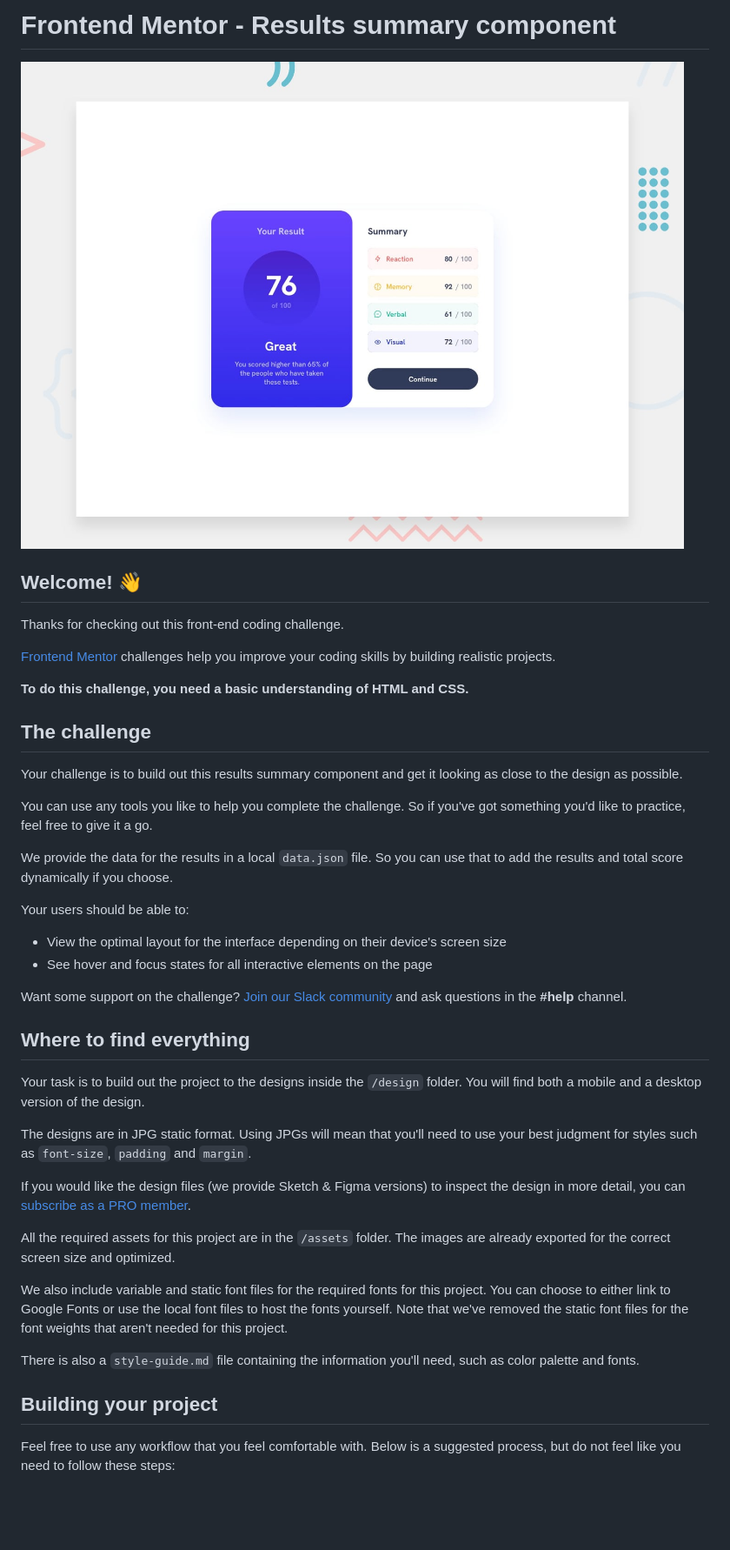
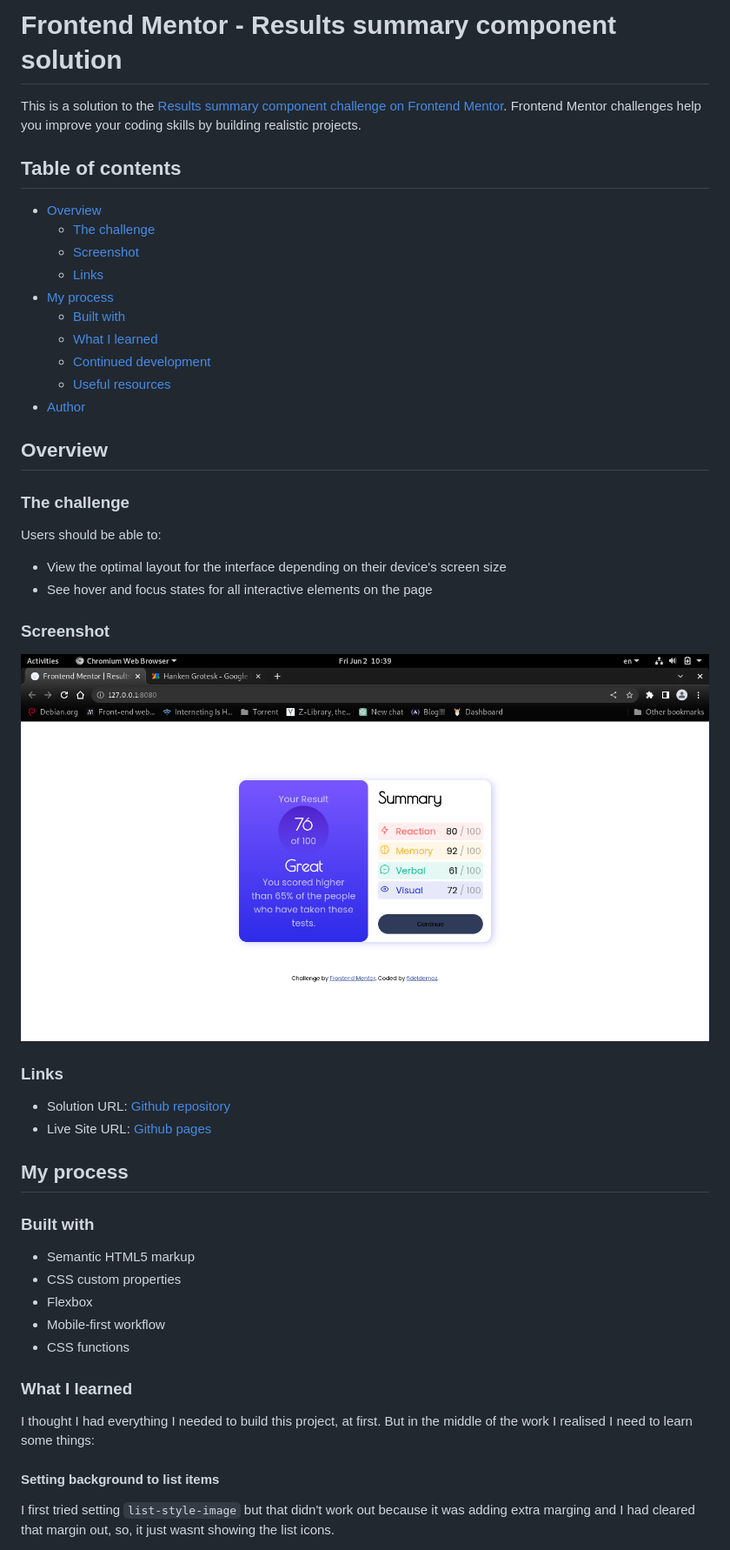
Before and after one commit to fideldemoz/results-summary-fem, a Markdown page: README.md, the part around the change printed below. Shown: that part at 87% size. Rendered like a GitHub page; pictures changed too: assets/images/screenshot.png (added); blank space fills up the shorter version.

```diff
--- a/README.md
+++ b/README.md
@@ -1,45 +1,52 @@
-# Frontend Mentor - Results summary component
+# Frontend Mentor - Results summary component solution
 
-![Design preview for the Results summary component coding challenge](./design/desktop-preview.jpg)
+This is a solution to the [Results summary component challenge on Frontend Mentor](https://www.frontendmentor.io/challenges/results-summary-component-CE_K6s0maV). Frontend Mentor challenges help you improve your coding skills by building realistic projects.
 
-## Welcome! 👋
+## Table of contents
 
-Thanks for checking out this front-end coding challenge.
+- [Overview](#overview)
+  - [The challenge](#the-challenge)
+  - [Screenshot](#screenshot)
+  - [Links](#links)
+- [My process](#my-process)
+  - [Built with](#built-with)
+  - [What I learned](#what-i-learned)
+  - [Continued development](#continued-development)
+  - [Useful resources](#useful-resources)
+- [Author](#author)
 
-[Frontend Mentor](https://www.frontendmentor.io) challenges help you improve your coding skills by building realistic projects.
+## Overview
 
-**To do this challenge, you need a basic understanding of HTML and CSS.**
+### The challenge
 
-## The challenge
-
-Your challenge is to build out this results summary component and get it looking as close to the design as possible.
-
-You can use any tools you like to help you complete the challenge. So if you've got something you'd like to practice, feel free to give it a go.
-
-We provide the data for the results in a local `data.json` file. So you can use that to add the results and total score dynamically if you choose.
-
-Your users should be able to:
+Users should be able to:
 
 - View the optimal layout for the interface depending on their device's screen size
 - See hover and focus states for all interactive elements on the page
 
-Want some support on the challenge? [Join our Slack community](https://www.frontendmentor.io/slack) and ask questions in the **#help** channel.
+### Screenshot
 
-## Where to find everything
+![](./assets/images/screenshot.png)
 
-Your task is to build out the project to the designs inside the `/design` folder. You will find both a mobile and a desktop version of the design.
+### Links
 
-The designs are in JPG static format. Using JPGs will mean that you'll need to use your best judgment for styles such as `font-size`, `padding` and `margin`.
+- Solution URL: [Github repository](https://www.github.com/fideldemo/results-summary-fem)
+- Live Site URL: [Github pages](https://fideldemoz.github.io/results-summary-fem)
 
-If you would like the design files (we provide Sketch & Figma versions) to inspect the design in more detail, you can [subscribe as a PRO member](https://www.frontendmentor.io/pro).
+## My process
 
-All the required assets for this project are in the `/assets` folder. The images are already exported for the correct screen size and optimized.
+### Built with
 
-We also include variable and static font files for the required fonts for this project. You can choose to either link to Google Fonts or use the local font files to host the fonts yourself. Note that we've removed the static font files for the font weights that aren't needed for this project.
+- Semantic HTML5 markup
+- CSS custom properties
+- Flexbox
+- Mobile-first workflow
+- CSS functions
 
-There is also a `style-guide.md` file containing the information you'll need, such as color palette and fonts.
+### What I learned
 
-## Building your project
+I thought I had everything I needed to build this project, at first. But in the middle of the work I realised I need to learn some things:
 
-Feel free to use any workflow that you feel comfortable with. Below is a suggested process, but do not feel like you need to follow these steps:
+#### Setting background to list items
+I first tried setting `list-style-image` but that didn't work out because it was adding extra marging and I had cleared that margin out, so, it just wasnt showing the list icons.
 
```
Also changed, not shown: other parts of README.md (+19 -45 lines), README-template.md (deleted, +0 -111 lines), 1 other file.
